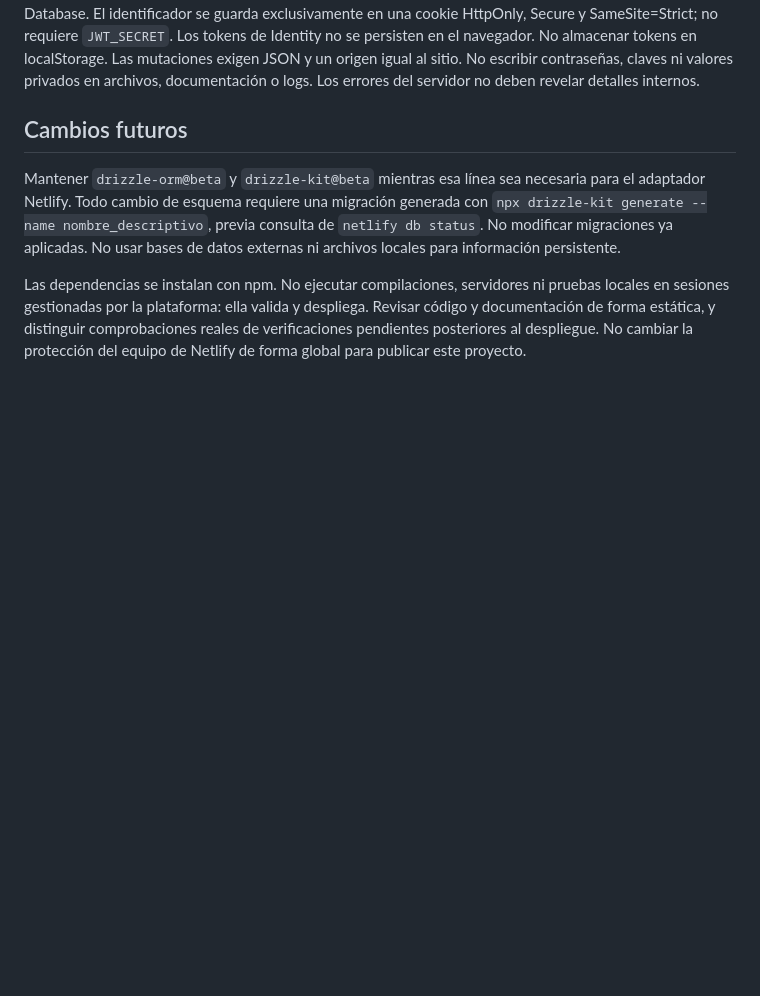
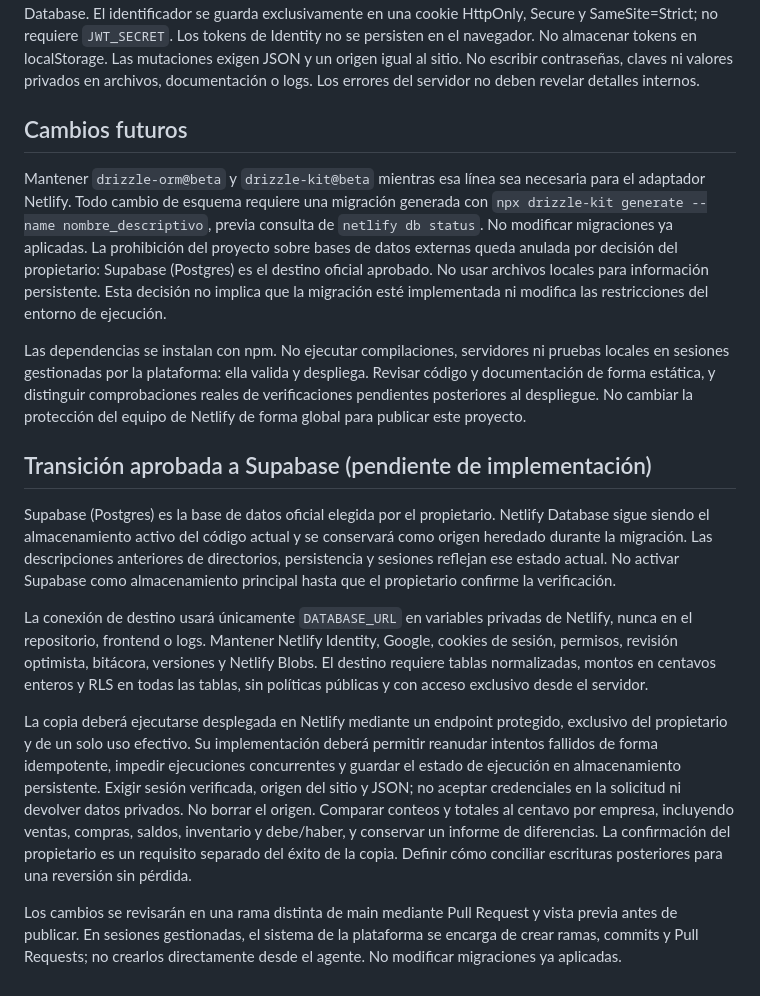
Before and after one commit to jefryanderr-art/zesty-donut-fecaa0, a Markdown page: AGENTS.md, the part around the change. GitHub-like rendering; blank space fills up the shorter version.

```diff
--- a/AGENTS.md
+++ b/AGENTS.md
@@ -24,6 +24,16 @@ La sesión de la API usa un identificador aleatorio de 256 bits, cuyo hash y cad
 
 ## Cambios futuros
 
-Mantener `drizzle-orm@beta` y `drizzle-kit@beta` mientras esa línea sea necesaria para el adaptador Netlify. Todo cambio de esquema requiere una migración generada con `npx drizzle-kit generate --name nombre_descriptivo`, previa consulta de `netlify db status`. No modificar migraciones ya aplicadas. No usar bases de datos externas ni archivos locales para información persistente.
+Mantener `drizzle-orm@beta` y `drizzle-kit@beta` mientras esa línea sea necesaria para el adaptador Netlify. Todo cambio de esquema requiere una migración generada con `npx drizzle-kit generate --name nombre_descriptivo`, previa consulta de `netlify db status`. No modificar migraciones ya aplicadas. La prohibición del proyecto sobre bases de datos externas queda anulada por decisión del propietario: Supabase (Postgres) es el destino oficial aprobado. No usar archivos locales para información persistente. Esta decisión no implica que la migración esté implementada ni modifica las restricciones del entorno de ejecución.
 
 Las dependencias se instalan con npm. No ejecutar compilaciones, servidores ni pruebas locales en sesiones gestionadas por la plataforma: ella valida y despliega. Revisar código y documentación de forma estática, y distinguir comprobaciones reales de verificaciones pendientes posteriores al despliegue. No cambiar la protección del equipo de Netlify de forma global para publicar este proyecto.
+
+## Transición aprobada a Supabase (pendiente de implementación)
+
+Supabase (Postgres) es la base de datos oficial elegida por el propietario. Netlify Database sigue siendo el almacenamiento activo del código actual y se conservará como origen heredado durante la migración. Las descripciones anteriores de directorios, persistencia y sesiones reflejan ese estado actual. No activar Supabase como almacenamiento principal hasta que el propietario confirme la verificación.
+
+La conexión de destino usará únicamente `DATABASE_URL` en variables privadas de Netlify, nunca en el repositorio, frontend o logs. Mantener Netlify Identity, Google, cookies de sesión, permisos, revisión optimista, bitácora, versiones y Netlify Blobs. El destino requiere tablas normalizadas, montos en centavos enteros y RLS en todas las tablas, sin políticas públicas y con acceso exclusivo desde el servidor.
+
+La copia deberá ejecutarse desplegada en Netlify mediante un endpoint protegido, exclusivo del propietario y de un solo uso efectivo. Su implementación deberá permitir reanudar intentos fallidos de forma idempotente, impedir ejecuciones concurrentes y guardar el estado de ejecución en almacenamiento persistente. Exigir sesión verificada, origen del sitio y JSON; no aceptar credenciales en la solicitud ni devolver datos privados. No borrar el origen. Comparar conteos y totales al centavo por empresa, incluyendo ventas, compras, saldos, inventario y debe/haber, y conservar un informe de diferencias. La confirmación del propietario es un requisito separado del éxito de la copia. Definir cómo conciliar escrituras posteriores para una reversión sin pérdida.
+
+Los cambios se revisarán en una rama distinta de main mediante Pull Request y vista previa antes de publicar. En sesiones gestionadas, el sistema de la plataforma se encarga de crear ramas, commits y Pull Requests; no crearlos directamente desde el agente. No modificar migraciones ya aplicadas.
```
Also changed, not shown: README.md (+12 -0 lines).
